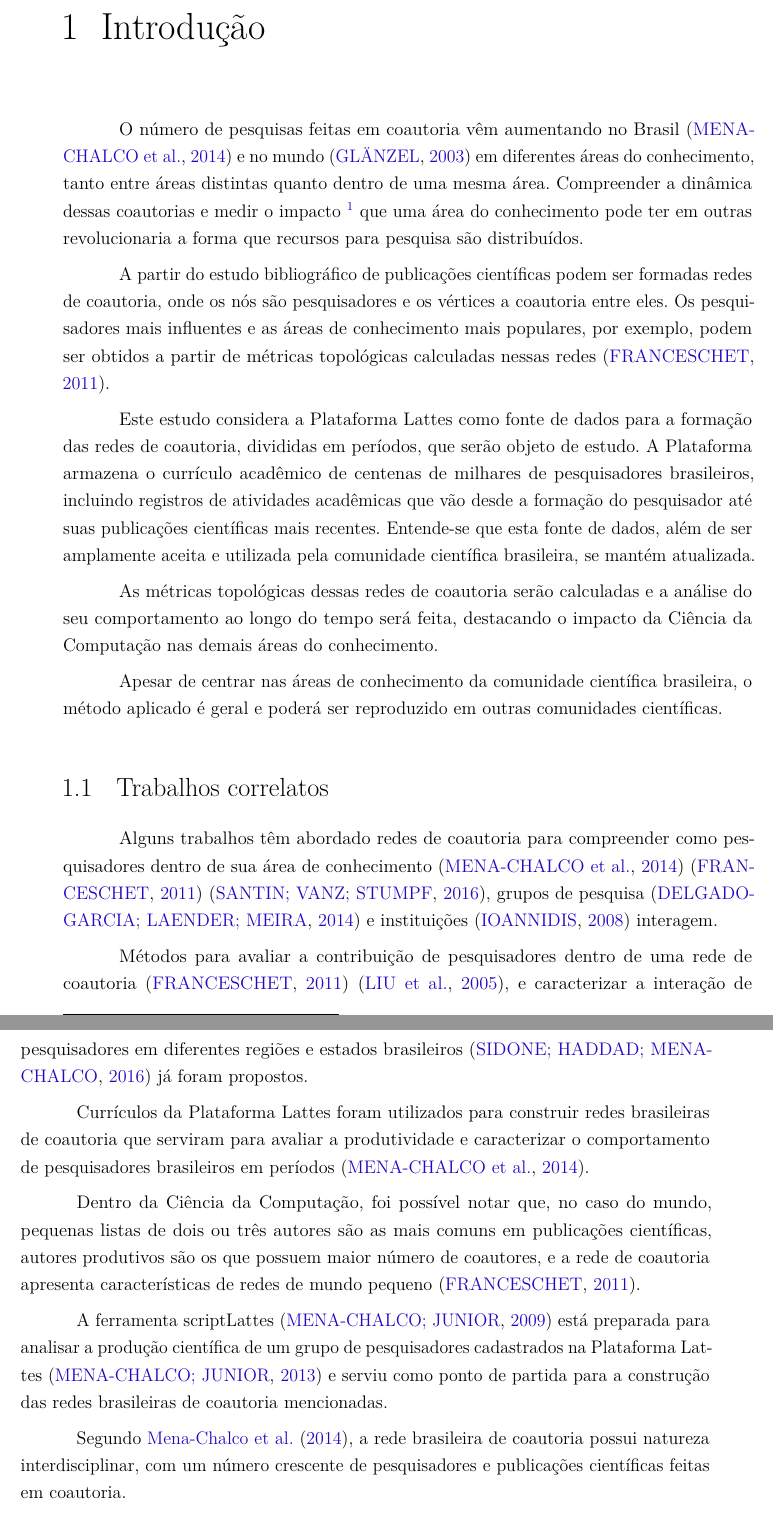
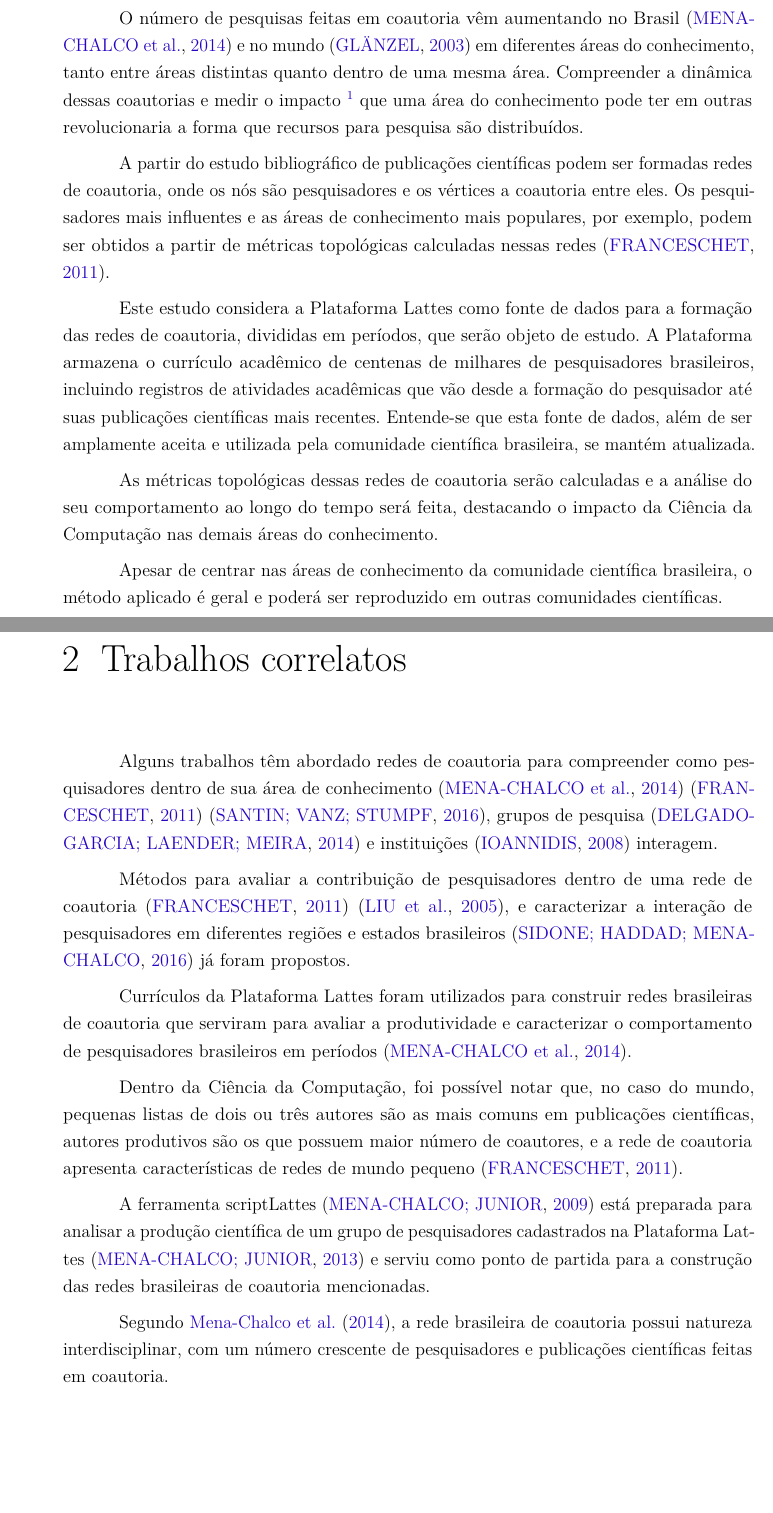
Before and after one commit to leonaascimento/computer-science-impact, a LaTeX thesis (dissertacao.tex, which reads capitulos/introducao.tex, capitulos/trabalhoscorrelatos.tex): two parts of pages 27 and 28 of 61 before the commit and two parts of pages 27 and 29 of 61 after it, joined at a grey line, cut at the place of the change, the shorter picture padded with empty space. Compiled offline with pdfLaTeX.

Commit message:
Extract related works to another chapter

```diff
--- a/capitulos/introducao.tex
+++ b/capitulos/introducao.tex
@@ -16,17 +10,5 @@ As métricas topológicas dessas redes de coautoria serão calculadas e a análi
 
 Apesar de centrar nas áreas de conhecimento da comunidade científica brasileira, o método aplicado é geral e poderá ser reproduzido em outras comunidades científicas.
 
-\section{Trabalhos correlatos}
-\addcontentsline{toc}{section}{Trabalhos correlatos}
+\section{Objetivo}
 
-Alguns trabalhos têm abordado redes de coautoria para compreender como pesquisadores dentro de sua área de conhecimento \cite{mena2014brazilian} \cite{franceschet2011collaboration} \cite{santin2016collaboration}, grupos de pesquisa \cite{delgado2014analyzing} e instituições \cite{ioannidis2008measuring} interagem.
-
-Métodos para avaliar a contribuição de pesquisadores dentro de uma rede de coautoria \cite{franceschet2011collaboration} \cite{liu2005co}, e caracterizar a interação de pesquisadores em diferentes regiões e estados brasileiros \cite{sidone2016ciencia} já foram propostos.
-
-Currículos da Plataforma Lattes foram utilizados para construir redes brasileiras de coautoria que serviram para avaliar a produtividade e caracterizar o comportamento de pesquisadores brasileiros em períodos \cite{mena2014brazilian}.
-
-Dentro da Ciência da Computação, foi possível notar que, no caso do mundo, pequenas listas de dois ou três autores são as mais comuns em publicações científicas, autores produtivos são os que possuem maior número de coautores, e a rede de coautoria apresenta características de redes de mundo pequeno \cite{franceschet2011collaboration}.
-
-A ferramenta scriptLattes \cite{mena2009scriptlattes} está preparada para analisar a produção científica de um grupo de pesquisadores cadastrados na Plataforma Lattes \cite{mena2013prospecccao} e serviu como ponto de partida para a construção das redes brasileiras de coautoria mencionadas.
-
-Segundo \citeonline{mena2014brazilian}, a rede brasileira de coautoria possui natureza interdisciplinar, com um número crescente de pesquisadores e publicações científicas feitas em coautoria.
--- /dev/null
+++ b/capitulos/trabalhoscorrelatos.tex
@@ -0,0 +1,13 @@
+\chapter[Trabalhos correlatos]{Trabalhos correlatos}
+
+Alguns trabalhos têm abordado redes de coautoria para compreender como pesquisadores dentro de sua área de conhecimento \cite{mena2014brazilian} \cite{franceschet2011collaboration} \cite{santin2016collaboration}, grupos de pesquisa \cite{delgado2014analyzing} e instituições \cite{ioannidis2008measuring} interagem.
+
+Métodos para avaliar a contribuição de pesquisadores dentro de uma rede de coautoria \cite{franceschet2011collaboration} \cite{liu2005co}, e caracterizar a interação de pesquisadores em diferentes regiões e estados brasileiros \cite{sidone2016ciencia} já foram propostos.
+
+Currículos da Plataforma Lattes foram utilizados para construir redes brasileiras de coautoria que serviram para avaliar a produtividade e caracterizar o comportamento de pesquisadores brasileiros em períodos \cite{mena2014brazilian}.
+
+Dentro da Ciência da Computação, foi possível notar que, no caso do mundo, pequenas listas de dois ou três autores são as mais comuns em publicações científicas, autores produtivos são os que possuem maior número de coautores, e a rede de coautoria apresenta características de redes de mundo pequeno \cite{franceschet2011collaboration}.
+
+A ferramenta scriptLattes \cite{mena2009scriptlattes} está preparada para analisar a produção científica de um grupo de pesquisadores cadastrados na Plataforma Lattes \cite{mena2013prospecccao} e serviu como ponto de partida para a construção das redes brasileiras de coautoria mencionadas.
+
+Segundo \citeonline{mena2014brazilian}, a rede brasileira de coautoria possui natureza interdisciplinar, com um número crescente de pesquisadores e publicações científicas feitas em coautoria.
```
Also changed, not shown: dissertacao.tex (+1 -0 lines), capitulos/introducao.tex (15 more changed lines).
